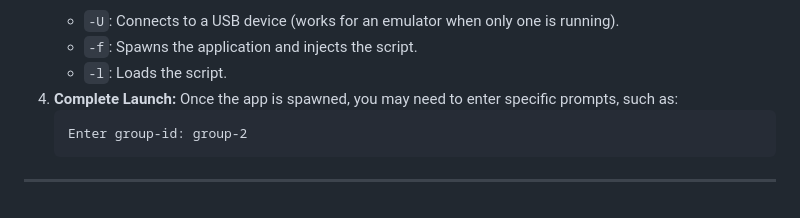
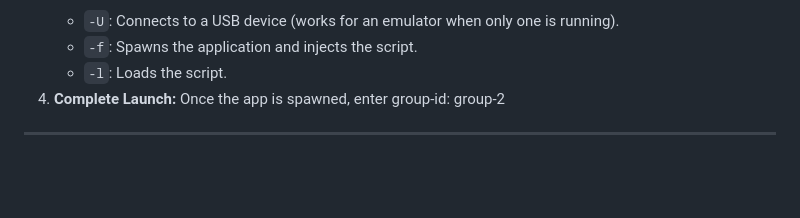
Before and after one commit to lagomst/c0308_btl_hk251, a Markdown page: intercept/intercept.md, the part around the change. Rendered like a GitHub page; blank space fills up the shorter version.

````diff
--- a/intercept/intercept.md
+++ b/intercept/intercept.md
@@ -87,10 +87,7 @@ This guide outlines the steps to configure an Android 14 (API 34) emulator, inst
       * `-U`: Connects to a USB device (works for an emulator when only one is running).
       * `-f`: Spawns the application and injects the script.
       * `-l`: Loads the script.
-4.  **Complete Launch:** Once the app is spawned, you may need to enter specific prompts, such as:
-    ```
-    Enter group-id: group-2
-    ```
+4.  **Complete Launch:** Once the app is spawned, enter group-id: group-2
 
 
 -----
````
